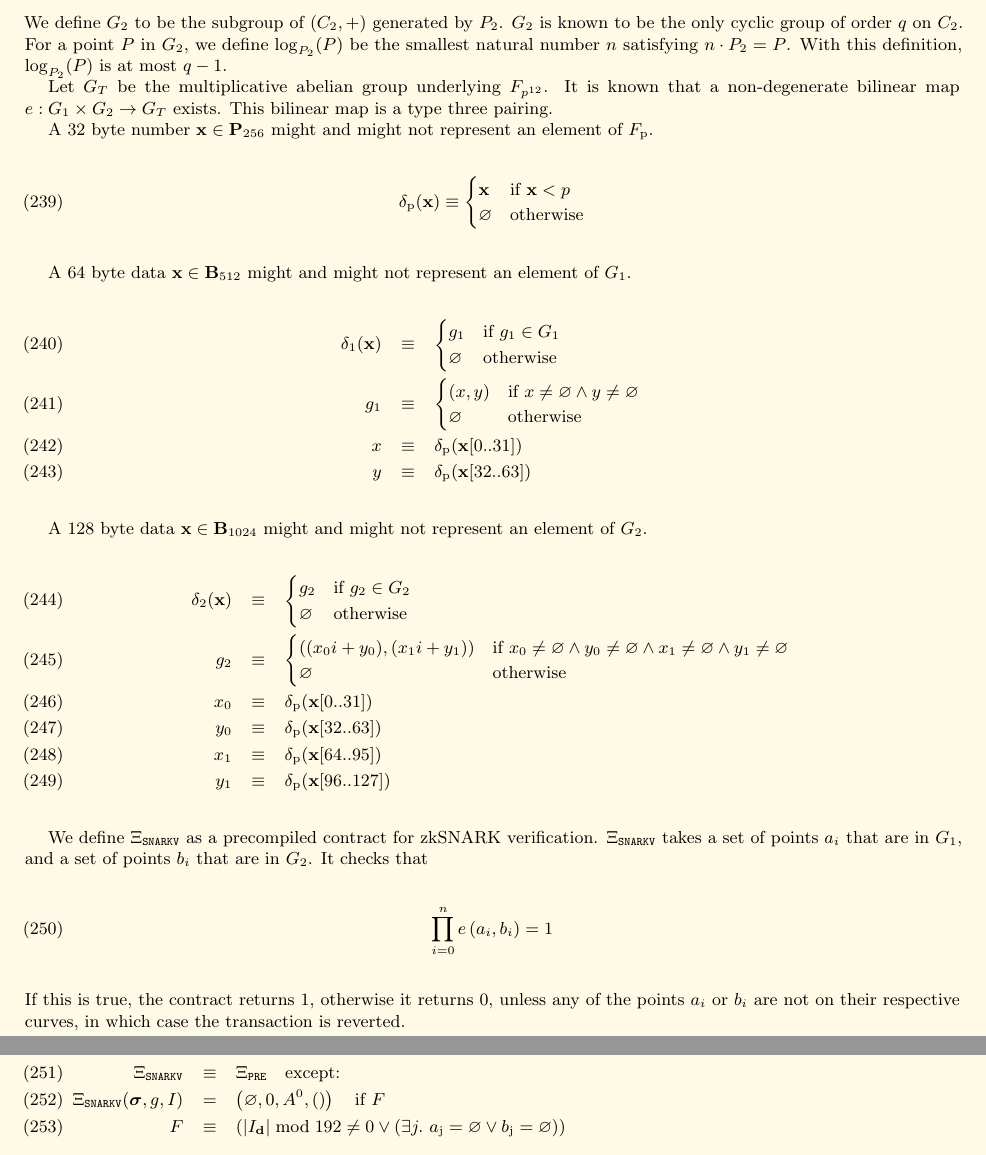
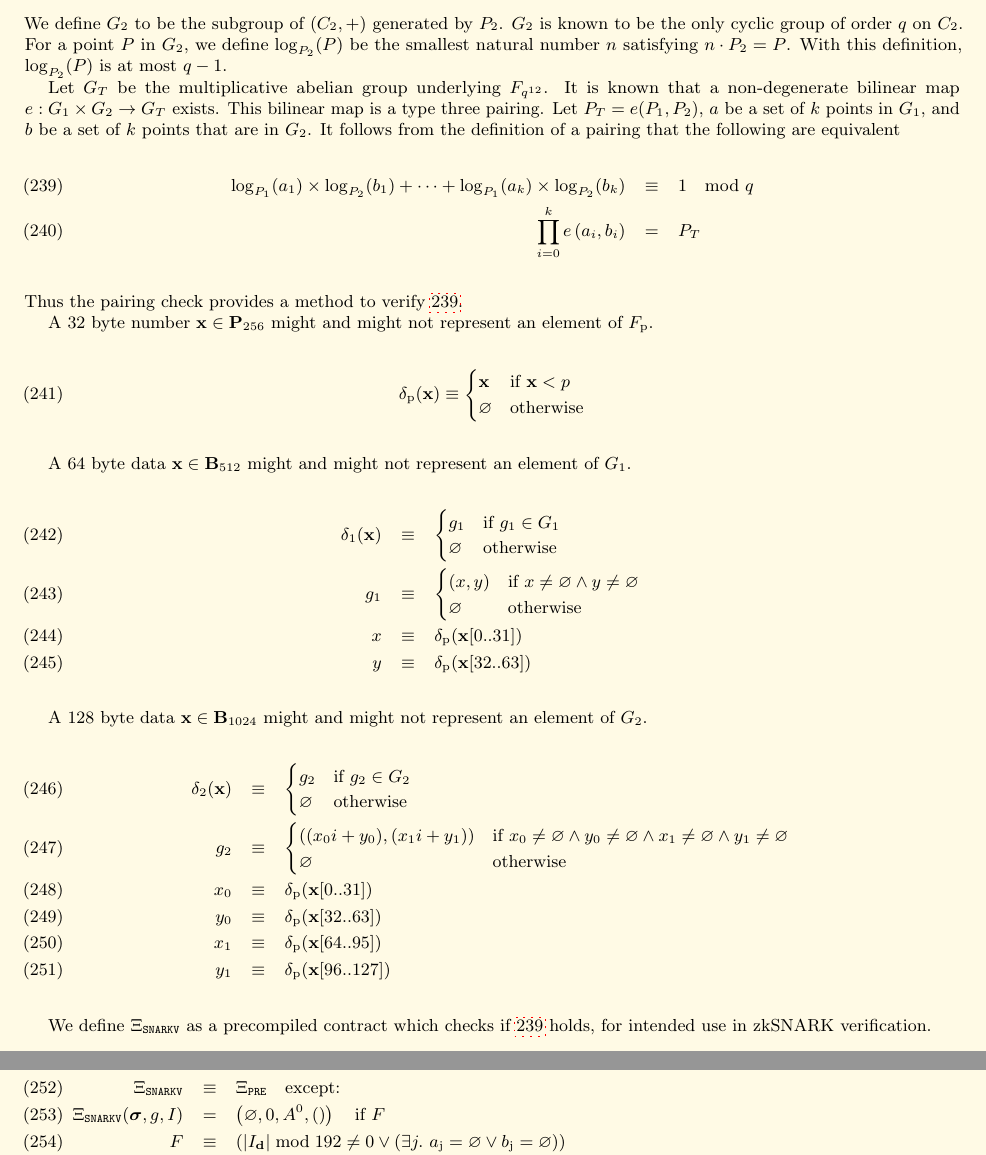
Before and after one commit to ethereum/yellowpaper, a LaTeX paper (Paper.tex): two parts of pages 22 and 23 of 39, joined at a grey line, cut so that both start at the same text. Compiled offline with pdfLaTeX; a LaTeX package or settings file that is missing is left out.

Commit message:
Make ZkSnark definitions match

```diff
--- a/Paper.tex
+++ b/Paper.tex
@@ -1596,8 +1596,13 @@ P_2&\equiv&
 \end{eqnarray}
 We define $G_2$ to be the subgroup of $(C_2,+)$ generated by $P_2$. $G_2$ is known to be the only cyclic group of order $q$ on $C_2$. For a point $P$ in $G_2$, we define $\log_{P_2}(P)$ be the smallest natural number $n$ satisfying $n\cdot P_2=P$. With this definition, $\log_{P_2}(P)$ is at most $q-1$.
 
-Let $G_T$ be the multiplicative abelian group underlying $F_{p^{12}}$. It is known that a non-degenerate bilinear map $e : G_1\times G_2 \to G_T$ exists.
-This bilinear map is a type three pairing.
+Let $G_T$ be the multiplicative abelian group underlying $F_{q^{12}}$. It is known that a non-degenerate bilinear map $e : G_1\times G_2 \to G_T$ exists.
+This bilinear map is a type three pairing. Let $P_T = e(P_1, P_2)$, $a$ be a set of $k$ points in $G_1$, and $b$ be a set of $k$ points that are in $G_2$. It follows from the definition of a pairing that the following are equivalent
+\begin{eqnarray} \label{eq:pairing-check}
+\log_{P_1}(a_1)\times\log_{P_2}(b_1)+\cdots+\log_{P_1}(a_{k})\times\log_{P_2}(b_{k})&\equiv& 1\mod q\\
+\prod_{i=0}^{k}e\left(a_i, b_i\right) &=& P_T
+\end{eqnarray}
+Thus the pairing check provides a method to verify \ref{eq:pairing-check}.
 
 A 32 byte number $\mathbf{x}\in\mathbf{P}_{256}$ might and might not represent an element of $F_{\mathrm{p}}$.
 \begin{equation}
@@ -1637,11 +1642,7 @@ x_1&\equiv&\delta_{\mathrm{p}}(\mathbf x[64..95])\\
 y_1&\equiv&\delta_{\mathrm{p}}(\mathbf x[96..127])
 \end{eqnarray}
 
-We define $\Xi_{\mathtt{SNARKV}}$ as a precompiled contract for zkSNARK verification. $\Xi_{\mathtt{SNARKV}}$ takes a set of points $a_i$ that are in $G_1$, and a set of points $b_i$ that are in $G_2$. It checks that
-\begin{equation}
-\prod_{i=0}^{n}e\left(a_i, b_i\right) = 1
-\end{equation}
-If this is true, the contract returns $1$, otherwise it returns $0$, unless any of the points $a_i$ or $b_i$ are not on their respective curves, in which case the transaction is reverted.
+We define $\Xi_{\mathtt{SNARKV}}$ as a precompiled contract which checks if \ref{eq:pairing-check} holds, for intended use in zkSNARK verification.
 
 \begin{eqnarray}
 \Xi_{\mathtt{SNARKV}}&\equiv&\Xi_{\mathtt{PRE}}\quad\text{except:}\\
```
